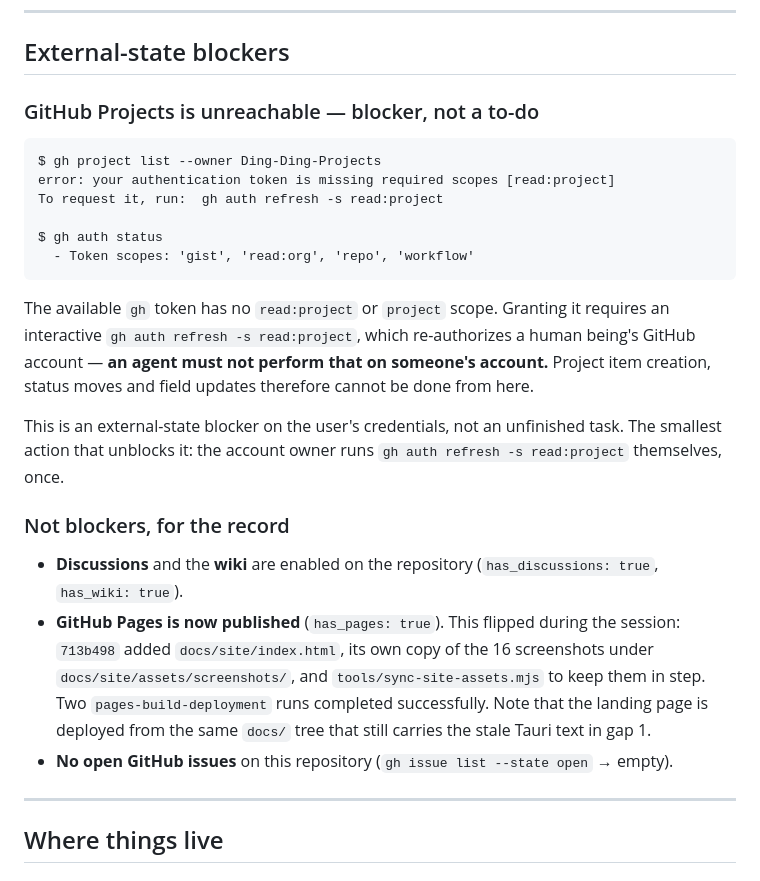
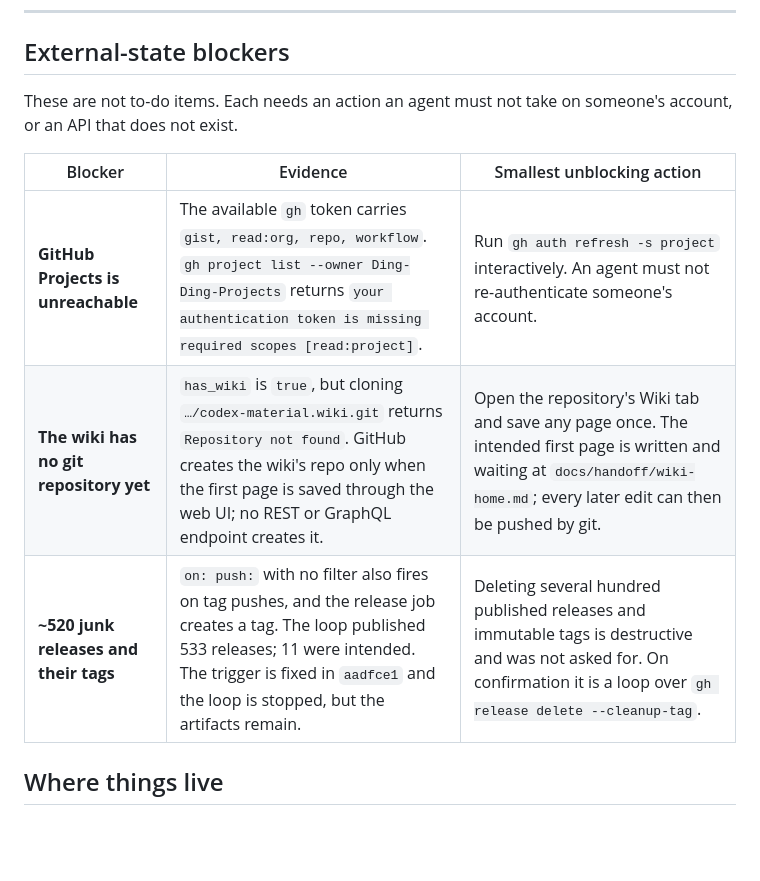
Before and after one commit to Ding-Ding-Projects/codex-material, a Markdown page: HANDOFF.md, the part around the change. Drawn GitHub-style; blank space fills up the shorter version.

````diff
--- a/HANDOFF.md
+++ b/HANDOFF.md
@@ -290,38 +290,14 @@ Both were live earlier in this session and were re-tested after `5ed6e5c`:
 
 ## External-state blockers
 
-### GitHub Projects is unreachable — blocker, not a to-do
+These are not to-do items. Each needs an action an agent must not take on someone's
+account, or an API that does not exist.
 
-```
-$ gh project list --owner Ding-Ding-Projects
-error: your authentication token is missing required scopes [read:project]
-To request it, run:  gh auth refresh -s read:project
-
-$ gh auth status
-  - Token scopes: 'gist', 'read:org', 'repo', 'workflow'
-```
-
-The available `gh` token has no `read:project` or `project` scope. Granting it requires an
-interactive `gh auth refresh -s read:project`, which re-authorizes a human being's GitHub
-account — **an agent must not perform that on someone's account.** Project item creation,
-status moves and field updates therefore cannot be done from here.
-
-This is an external-state blocker on the user's credentials, not an unfinished task. The
-smallest action that unblocks it: the account owner runs `gh auth refresh -s read:project`
-themselves, once.
-
-### Not blockers, for the record
-
-- **Discussions** and the **wiki** are enabled on the repository (`has_discussions: true`,
-  `has_wiki: true`).
-- **GitHub Pages is now published** (`has_pages: true`). This flipped during the session:
-  `713b498` added `docs/site/index.html`, its own copy of the 16 screenshots under
-  `docs/site/assets/screenshots/`, and `tools/sync-site-assets.mjs` to keep them in step.
-  Two `pages-build-deployment` runs completed successfully. Note that the landing page is
-  deployed from the same `docs/` tree that still carries the stale Tauri text in gap 1.
-- **No open GitHub issues** on this repository (`gh issue list --state open` → empty).
-
----
+| Blocker | Evidence | Smallest unblocking action |
+| --- | --- | --- |
+| **GitHub Projects is unreachable** | The available `gh` token carries `gist, read:org, repo, workflow`. `gh project list --owner Ding-Ding-Projects` returns `your authentication token is missing required scopes [read:project]`. | Run `gh auth refresh -s project` interactively. An agent must not re-authenticate someone's account. |
+| **The wiki has no git repository yet** | `has_wiki` is `true`, but cloning `…/codex-material.wiki.git` returns `Repository not found`. GitHub creates the wiki's repo only when the first page is saved through the web UI; no REST or GraphQL endpoint creates it. | Open the repository's Wiki tab and save any page once. The intended first page is written and waiting at `docs/handoff/wiki-home.md`; every later edit can then be pushed by git. |
+| **~520 junk releases and their tags** | `on: push:` with no filter also fires on tag pushes, and the release job creates a tag. The loop published 533 releases; 11 were intended. The trigger is fixed in `aadfce1` and the loop is stopped, but the artifacts remain. | Deleting several hundred published releases and immutable tags is destructive and was not asked for. On confirmation it is a loop over `gh release delete --cleanup-tag`. |
 
 ## Where things live
 
````
Also changed, not shown: docs/handoff/wiki-home.md (added, +58 -0 lines).
